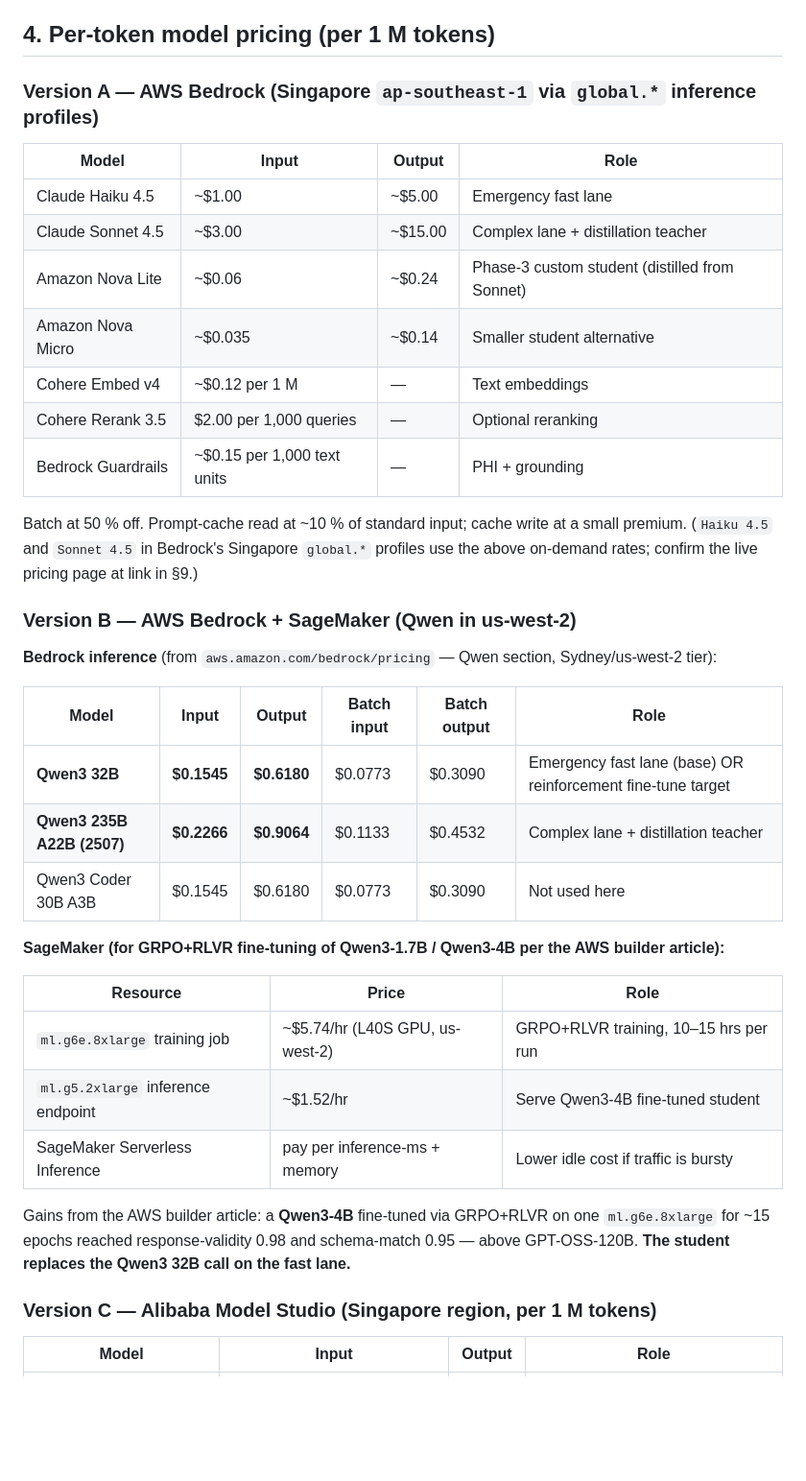
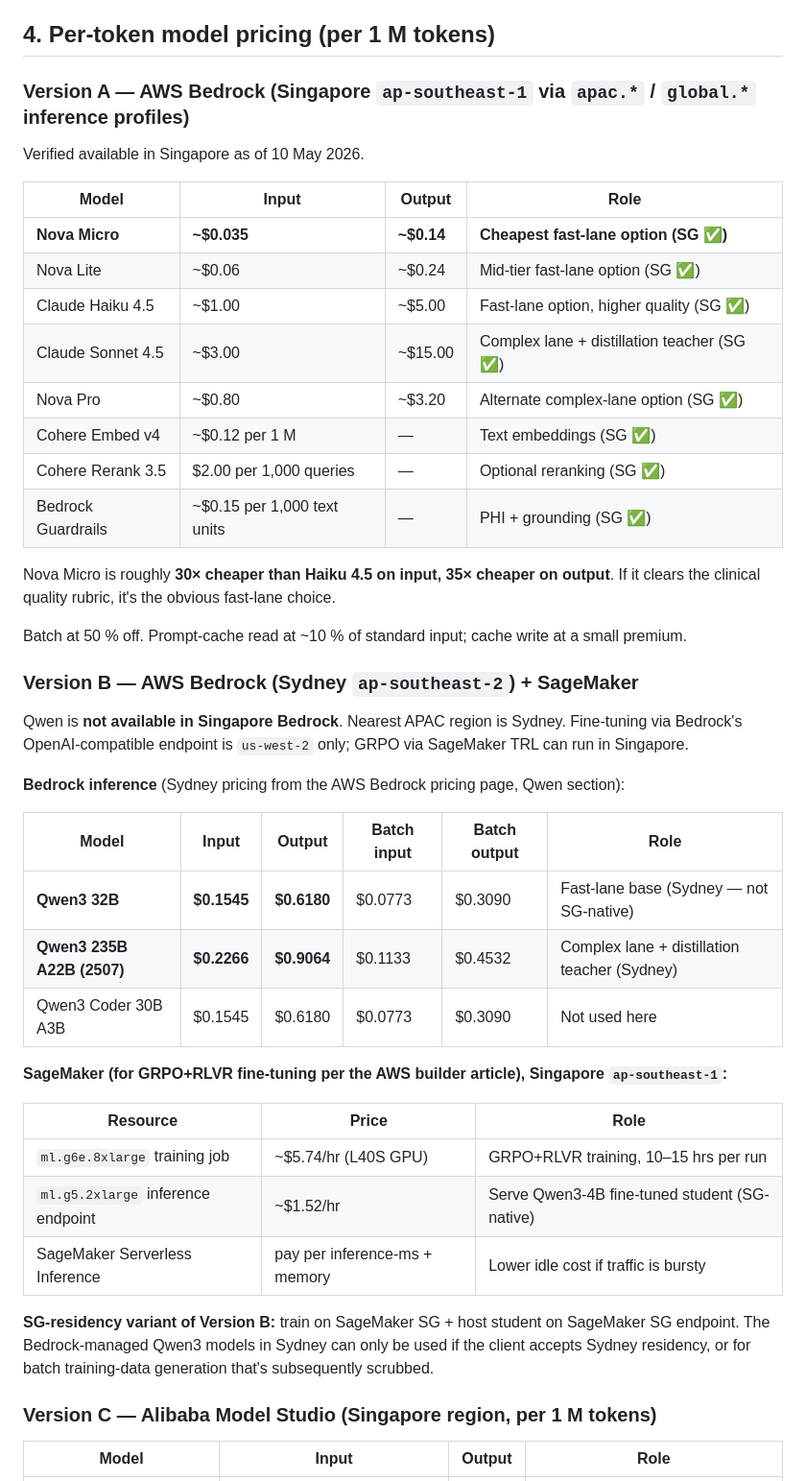
Before and after one commit to toannd021104/Nova-Health-Tech, a Markdown page: docs/pricing/cost_analysis.md, the part around one of its changes. Shown at 96% size. Rendered like a GitHub page; blank space fills up the shorter version.

```diff
--- a/docs/pricing/cost_analysis.md
+++ b/docs/pricing/cost_analysis.md
@@ -36,39 +48,46 @@ Our chosen defaults: on-demand + prompt caching for realtime traffic; batch for
 
 ## 4. Per-token model pricing (per 1 M tokens)
 
-### Version A — AWS Bedrock (Singapore `ap-southeast-1` via `global.*` inference profiles)
+### Version A — AWS Bedrock (Singapore `ap-southeast-1` via `apac.*` / `global.*` inference profiles)
+
+Verified available in Singapore as of 10 May 2026.
 
 | Model | Input | Output | Role |
 |---|---|---|---|
-| Claude Haiku 4.5 | ~$1.00 | ~$5.00 | Emergency fast lane |
-| Claude Sonnet 4.5 | ~$3.00 | ~$15.00 | Complex lane + distillation teacher |
-| Amazon Nova Lite | ~$0.06 | ~$0.24 | Phase-3 custom student (distilled from Sonnet) |
-| Amazon Nova Micro | ~$0.035 | ~$0.14 | Smaller student alternative |
-| Cohere Embed v4 | ~$0.12 per 1 M | — | Text embeddings |
-| Cohere Rerank 3.5 | $2.00 per 1,000 queries | — | Optional reranking |
-| Bedrock Guardrails | ~$0.15 per 1,000 text units | — | PHI + grounding |
+| **Nova Micro** | **~$0.035** | **~$0.14** | **Cheapest fast-lane option (SG ✅)** |
+| Nova Lite | ~$0.06 | ~$0.24 | Mid-tier fast-lane option (SG ✅) |
+| Claude Haiku 4.5 | ~$1.00 | ~$5.00 | Fast-lane option, higher quality (SG ✅) |
+| Claude Sonnet 4.5 | ~$3.00 | ~$15.00 | Complex lane + distillation teacher (SG ✅) |
+| Nova Pro | ~$0.80 | ~$3.20 | Alternate complex-lane option (SG ✅) |
+| Cohere Embed v4 | ~$0.12 per 1 M | — | Text embeddings (SG ✅) |
+| Cohere Rerank 3.5 | $2.00 per 1,000 queries | — | Optional reranking (SG ✅) |
+| Bedrock Guardrails | ~$0.15 per 1,000 text units | — | PHI + grounding (SG ✅) |
 
-Batch at 50 % off. Prompt-cache read at ~10 % of standard input; cache write at a small premium. (`Haiku 4.5` and `Sonnet 4.5` in Bedrock's Singapore `global.*` profiles use the above on-demand rates; confirm the live pricing page at link in §9.)
+Nova Micro is roughly **30× cheaper than Haiku 4.5 on input, 35× cheaper on output**. If it clears the clinical quality rubric, it's the obvious fast-lane choice.
 
-### Version B — AWS Bedrock + SageMaker (Qwen in us-west-2)
+Batch at 50 % off. Prompt-cache read at ~10 % of standard input; cache write at a small premium.
 
-**Bedrock inference** (from `aws.amazon.com/bedrock/pricing` — Qwen section, Sydney/us-west-2 tier):
+### Version B — AWS Bedrock (Sydney `ap-southeast-2`) + SageMaker
+
+Qwen is **not available in Singapore Bedrock**. Nearest APAC region is Sydney. Fine-tuning via Bedrock's OpenAI-compatible endpoint is `us-west-2` only; GRPO via SageMaker TRL can run in Singapore.
+
+**Bedrock inference** (Sydney pricing from the AWS Bedrock pricing page, Qwen section):
 
 | Model | Input | Output | Batch input | Batch output | Role |
 |---|---|---|---|---|---|
-| **Qwen3 32B** | **$0.1545** | **$0.6180** | $0.0773 | $0.3090 | Emergency fast lane (base) OR reinforcement fine-tune target |
-| **Qwen3 235B A22B (2507)** | **$0.2266** | **$0.9064** | $0.1133 | $0.4532 | Complex lane + distillation teacher |
+| **Qwen3 32B** | **$0.1545** | **$0.6180** | $0.0773 | $0.3090 | Fast-lane base (Sydney — not SG-native) |
+| **Qwen3 235B A22B (2507)** | **$0.2266** | **$0.9064** | $0.1133 | $0.4532 | Complex lane + distillation teacher (Sydney) |
 | Qwen3 Coder 30B A3B | $0.1545 | $0.6180 | $0.0773 | $0.3090 | Not used here |
 
-**SageMaker (for GRPO+RLVR fine-tuning of Qwen3-1.7B / Qwen3-4B per the AWS builder article):**
+**SageMaker (for GRPO+RLVR fine-tuning per the AWS builder article), Singapore `ap-southeast-1`:**
 
 | Resource | Price | Role |
 |---|---|---|
-| `ml.g6e.8xlarge` training job | ~$5.74/hr (L40S GPU, us-west-2) | GRPO+RLVR training, 10–15 hrs per run |
-| `ml.g5.2xlarge` inference endpoint | ~$1.52/hr | Serve Qwen3-4B fine-tuned student |
+| `ml.g6e.8xlarge` training job | ~$5.74/hr (L40S GPU) | GRPO+RLVR training, 10–15 hrs per run |
+| `ml.g5.2xlarge` inference endpoint | ~$1.52/hr | Serve Qwen3-4B fine-tuned student (SG-native) |
 | SageMaker Serverless Inference | pay per inference-ms + memory | Lower idle cost if traffic is bursty |
 
-Gains from the AWS builder article: a **Qwen3-4B** fine-tuned via GRPO+RLVR on one `ml.g6e.8xlarge` for ~15 epochs reached response-validity 0.98 and schema-match 0.95 — above GPT-OSS-120B. **The student replaces the Qwen3 32B call on the fast lane.**
+**SG-residency variant of Version B:** train on SageMaker SG + host student on SageMaker SG endpoint. The Bedrock-managed Qwen3 models in Sydney can only be used if the client accepts Sydney residency, or for batch training-data generation that's subsequently scrubbed.
 
 ### Version C — Alibaba Model Studio (Singapore region, per 1 M tokens)
 
```
Also changed, not shown: other parts of docs/pricing/cost_analysis.md (+71 -34 lines), README.md (+1 -0 lines), docs/architecture/regional_availability.md (added, +135 -0 lines).
